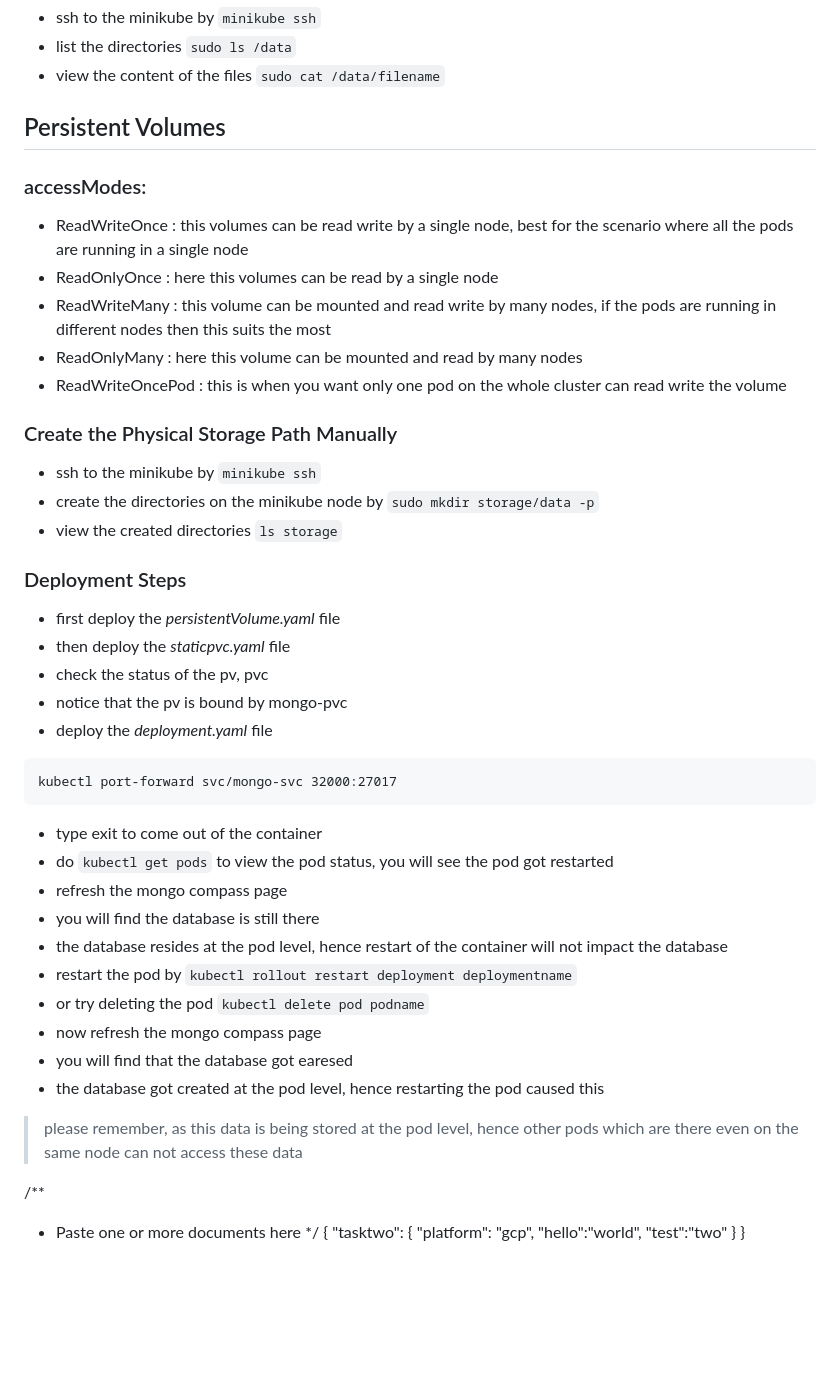
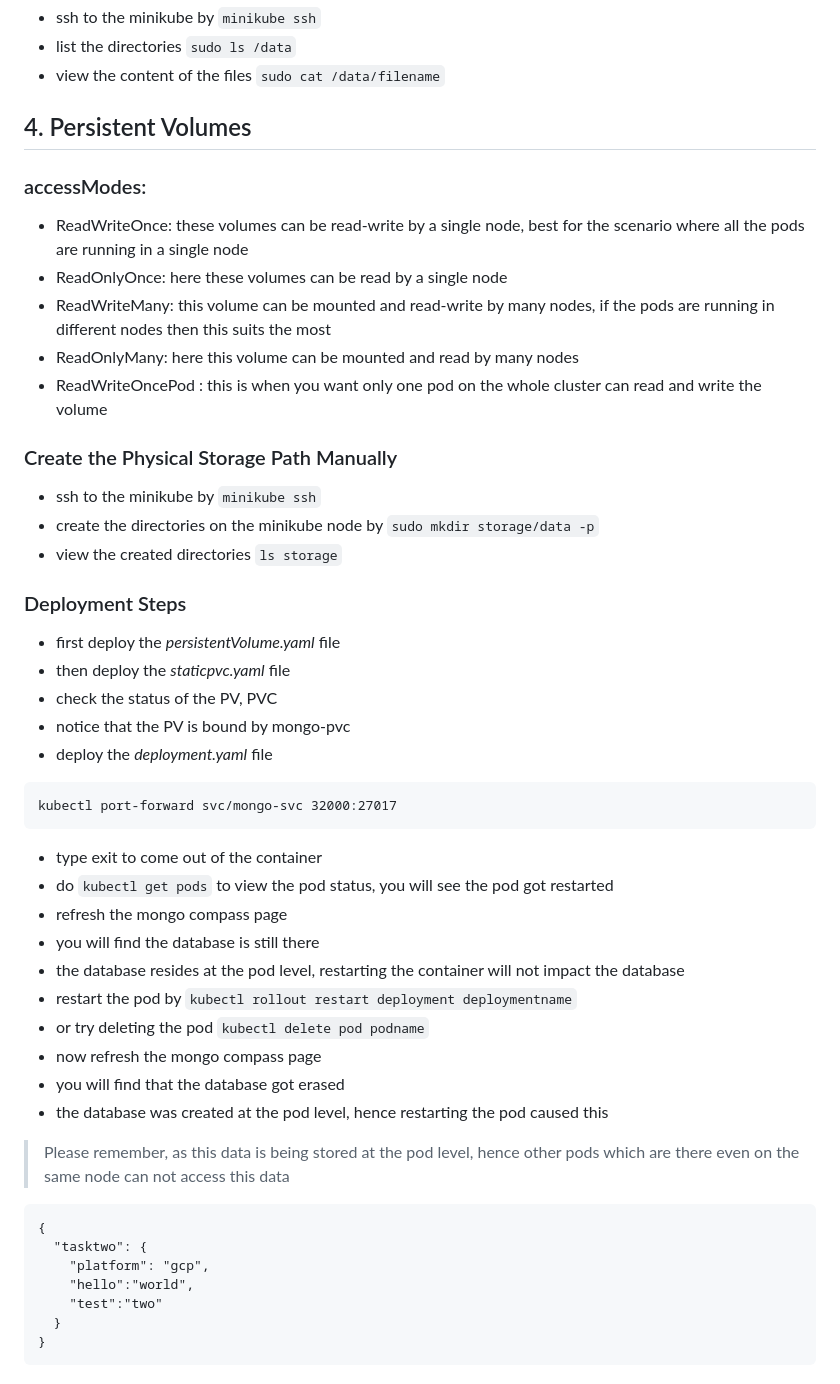
Before and after one commit to kishalayb18/DevOps, a Markdown page: k8s-deployment/persistentVolume/README.md, the part around the change printed below. GitHub-like rendering; blank space fills up the shorter version.

````diff
--- a/k8s-deployment/persistentVolume/README.md
+++ b/k8s-deployment/persistentVolume/README.md
@@ -72,14 +72,14 @@ This will create the _/data_ directory on the node, the same data will be mounte
 - view the content of the files ```sudo cat /data/filename```
 
 
-## Persistent Volumes
+## 4. Persistent Volumes
 
 ### accessModes:
-- ReadWriteOnce : this volumes can be read write by a single node, best for the scenario where all the pods are running in a single node
-- ReadOnlyOnce : here this volumes can be read by a single node
-- ReadWriteMany : this volume can be mounted and read write by many nodes, if the pods are running in different nodes then this suits the most
-- ReadOnlyMany : here this volume can be mounted and read by many nodes
-- ReadWriteOncePod : this is when you want only one pod on the whole cluster can read write the volume
+- ReadWriteOnce: these volumes can be read-write by a single node, best for the scenario where all the pods are running in a single node
+- ReadOnlyOnce: here these volumes can be read by a single node
+- ReadWriteMany: this volume can be mounted and read-write by many nodes, if the pods are running in different nodes then this suits the most
+- ReadOnlyMany: here this volume can be mounted and read by many nodes
+- ReadWriteOncePod : this is when you want only one pod on the whole cluster can read and write the volume
 
 ### Create the Physical Storage Path Manually
 - ssh to the minikube by ```minikube ssh```
@@ -89,8 +89,8 @@ This will create the _/data_ directory on the node, the same data will be mounte
 ### Deployment Steps
 - first deploy the _persistentVolume.yaml_ file
 - then deploy the _staticpvc.yaml_ file
-- check the status of the pv, pvc
-- notice that the pv is bound by mongo-pvc
+- check the status of the PV, PVC
+- notice that the PV is bound by mongo-pvc
 - deploy the _deployment.yaml_ file
 
 ```
@@ -103,19 +103,17 @@ kubectl port-forward svc/mongo-svc 32000:27017
 you will see the pod got restarted
 - refresh the mongo compass page
 - you will find the database is still there
-- the database resides at the pod level, hence restart of the container will not impact the database
+- the database resides at the pod level, restarting the container will not impact the database
 - restart the pod by ```kubectl rollout restart deployment deploymentname```
 - or try deleting the pod ```kubectl delete pod podname```
 - now refresh the mongo compass page
-- you will find that the database got earesed
-- the database got created at the pod level, hence restarting the pod caused this
+- you will find that the database got erased
+- the database was created at the pod level, hence restarting the pod caused this
 
-> please remember, as this data is being stored at the pod level, hence other pods which are there even on the same node can not access these data
+> Please remember, as this data is being stored at the pod level, hence other pods which are there even on the same node can not access this data
 
 
-/**
-* Paste one or more documents here
-*/
+```
 {
   "tasktwo": {
     "platform": "gcp",
@@ -123,3 +121,4 @@ you will see the pod got restarted
     "test":"two"
   }
 }
+```
````
Also changed, not shown: other parts of k8s-deployment/persistentVolume/README.md (+14 -14 lines).
